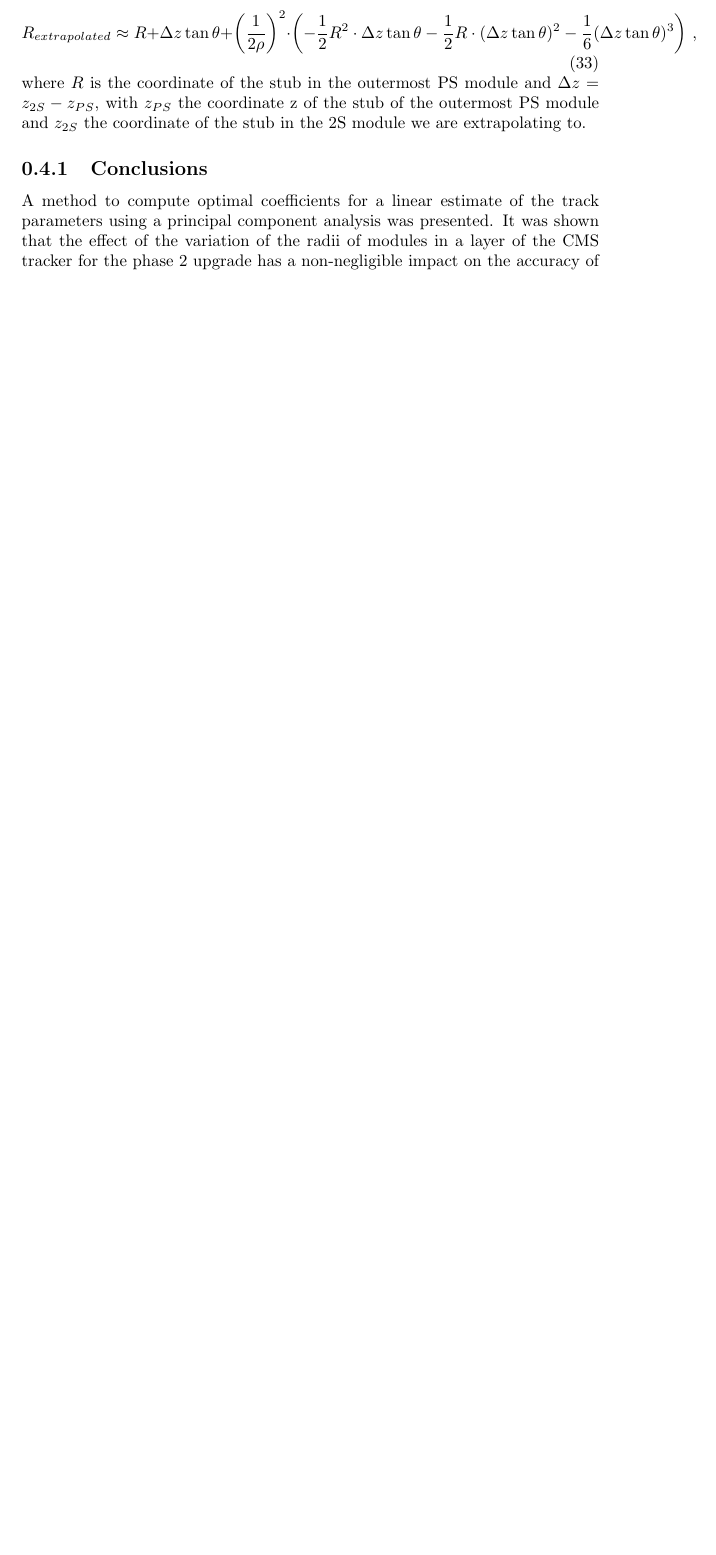
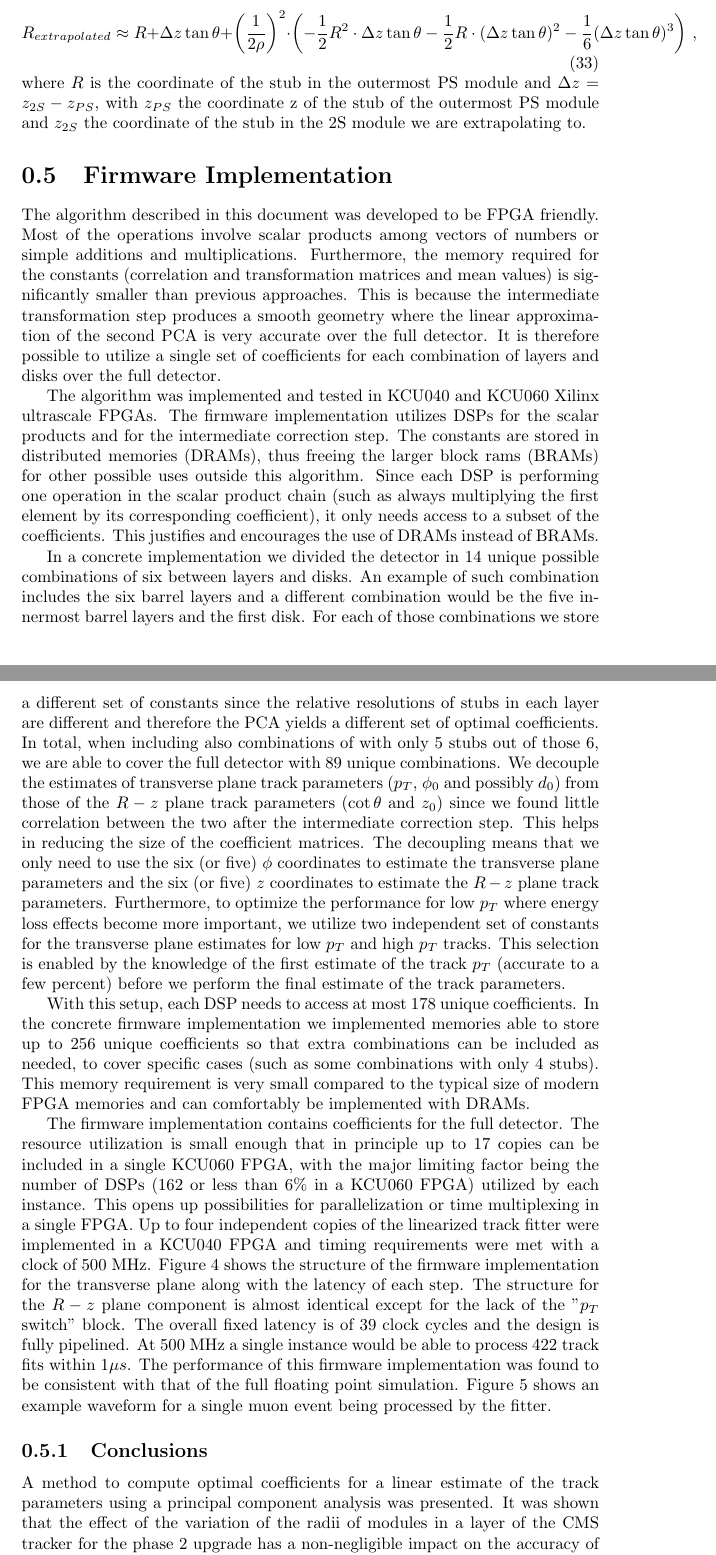
Before and after one commit to demattia/LinearizedTrackFittingNote, a LaTeX document (LinearizedTrackFitting.tex): part of page 14 of 18 before the commit and two parts of pages 14 and 15 of 21 after it, the two joined at a grey line, cut so that both start at the same text, the shorter picture padded with empty space. Compiled offline with pdfLaTeX.

Commit message:
Added firmware section

```diff
--- a/LinearizedTrackFitting.tex
+++ b/LinearizedTrackFitting.tex
@@ -269,3 +269,14 @@ R_{extrapolated} \approx R + \Delta z \tan\theta + \left(\frac{1}{2\rho}\right)^
 \end{equation}
 where $R$ is the coordinate of the stub in the outermost PS module and $\Delta z = z_{2S} - z_{PS}$, with $z_{PS}$ the coordinate z of the stub of the outermost PS module and $z_{2S}$ the coordinate of the stub in the 2S module we are extrapolating to.
 
+\section{Firmware Implementation}
+
+The algorithm described in this document was developed to be FPGA friendly. Most of the operations involve scalar products among vectors of numbers or simple additions and multiplications. Furthermore, the memory required for the constants (correlation and transformation matrices and mean values) is significantly smaller than previous approaches. This is because the intermediate transformation step produces a smooth geometry where the linear approximation of the second PCA is very accurate over the full detector. It is therefore possible to utilize a single set of coefficients for each combination of layers and disks over the full detector.
+
+The algorithm was implemented and tested in KCU040 and KCU060 Xilinx ultrascale FPGAs. The firmware implementation utilizes DSPs for the scalar products and for the intermediate correction step. The constants are stored in distributed memories (DRAMs), thus freeing the larger block rams (BRAMs) for other possible uses outside this algorithm. Since each DSP is performing one operation in the scalar product chain (such as always multiplying the first element by its corresponding coefficient), it only needs access to a subset of the coefficients. This justifies and encourages the use of DRAMs instead of BRAMs.
+
+In a concrete implementation we divided the detector in 14 unique possible combinations of six between layers and disks. An example of such combination includes the six barrel layers and a different combination would be the five innermost barrel layers and the first disk. For each of those combinations we store a different set of constants since the relative resolutions of stubs in each layer are different and therefore the PCA yields a different set of optimal coefficients. In total, when including also combinations of with only 5 stubs out of those 6, we are able to cover the full detector with 89 unique combinations. We decouple the estimates of transverse plane track parameters ($p_T$, $\phi_0$ and possibly $d_0$) from those of the $R-z$ plane track parameters ($\cot\theta$ and $z_0$) since we found little correlation between the two after the intermediate correction step. This helps in reducing the size of the coefficient matrices. The decoupling means that we only need to use the six (or five) $\phi$ coordinates to estimate the transverse plane parameters and the six (or five) $z$ coordinates to estimate the $R-z$ plane track parameters. Furthermore, to optimize the performance for low $p_T$ where energy loss effects become more important, we utilize two independent set of constants for the transverse plane estimates for low $p_T$ and high $p_T$ tracks. This selection is enabled by the knowledge of the first estimate of the track $p_T$ (accurate to a few percent) before we perform the final estimate of the track parameters.
+
+With this setup, each DSP needs to access at most 178 unique coefficients. In the concrete firmware implementation we implemented memories able to store up to 256 unique coefficients so that extra combinations can be included as needed, to cover specific cases (such as some combinations with only 4 stubs). This memory requirement is very small compared to the typical size of modern FPGA memories and can comfortably be implemented with DRAMs.
+
+The firmware implementation contains coefficients for the full detector. The resource utilization is small enough that in principle up to 17 copies can be included in a single KCU060 FPGA, with the major limiting factor being the number of DSPs (162 or less than 6\% in a KCU060 FPGA) utilized by each instance. This opens up possibilities for parallelization or time multiplexing in a single FPGA. Up to four independent copies of the linearized track fitter were implemented in a KCU040 FPGA and timing requirements were met with a clock of 500 MHz. Figure~\ref{fig:firmwareStructure} shows the structure of the firmware implementation for the transverse plane along with the latency of each step. The structure for the $R-z$ plane component is almost identical except for the lack of the "$p_T$ switch" block. The overall fixed latency is of 39 clock cycles and the design is fully pipelined. At 500 MHz a single instance would be able to process 422 track fits within $1 \mu s$. The performance of this firmware implementation was found to be consistent with that of the full floating point simulation. Figure~\ref{fig:waveformExample} shows an example waveform for a single muon event being processed by the fitter.
@@ -272,3 +296,7 @@ where $R$ is the coordinate of the stub in the outermost PS module and $\Delta z
+\label{fig:waveformExample}
+\end{center}
+\end{figure}
+
 \subsection{Conclusions}
 
 A method to compute optimal coefficients for a linear estimate of the track parameters using a principal component analysis was presented. It was shown that the effect of the variation of the radii of modules in a layer of the CMS tracker for the phase 2 upgrade has a non-negligible impact on the accuracy of this linear estimate. A simple method to correct this effect in the barrel was also presented. Overall, a single set of PCA coefficients is enough to provide performance close to the offline reconstruction over the full barrel. Splitting the PCA coefficients in few $p_T$ regions can further improve the performance by reducing the effect of non-linearities at low $p_T$.
```
Also changed, not shown: LinearizedTrackFitting.pdf, LinearizedTrackFitting.tex (13 more changed lines), 3 other files.
